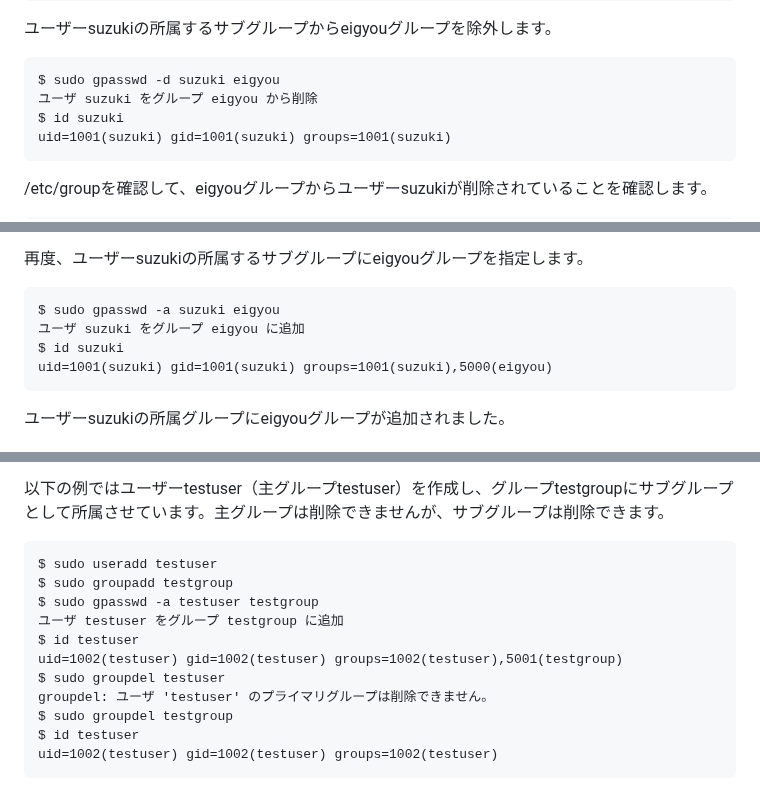
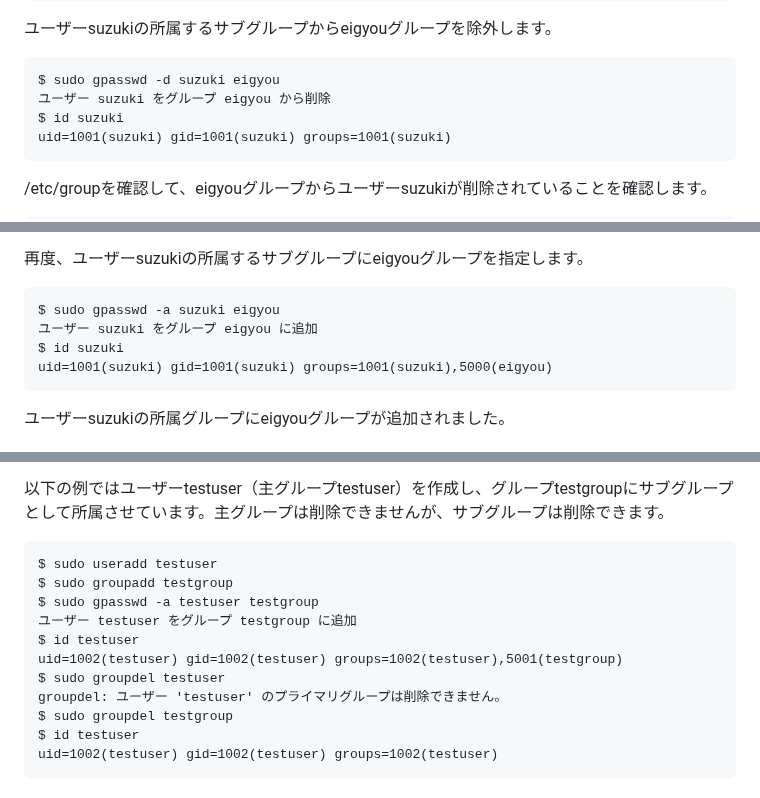
Before and after one commit to lpi-japan/admin-text, a Markdown page: Chapter01.md, 3 parts joined by grey strips. Rendered like a GitHub page.

````diff
--- a/Chapter01.md
+++ b/Chapter01.md
@@ -304,7 +304,7 @@ gpasswd -d 除外するユーザー名 グループ名
 
 ```
 $ sudo gpasswd -d suzuki eigyou
-ユーザ suzuki をグループ eigyou から削除
+ユーザー suzuki をグループ eigyou から削除
 $ id suzuki
 uid=1001(suzuki) gid=1001(suzuki) groups=1001(suzuki)
 ```
@@ -324,7 +324,7 @@ eigyouグループからユーザーsuzukiが除外されているのが分か
 
 ```
 $ sudo gpasswd -a suzuki eigyou
-ユーザ suzuki をグループ eigyou に追加
+ユーザー suzuki をグループ eigyou に追加
 $ id suzuki
 uid=1001(suzuki) gid=1001(suzuki) groups=1001(suzuki),5000(eigyou)
 ```
@@ -661,11 +661,11 @@ $ ls -l /var/spool/mail
 $ sudo useradd testuser
 $ sudo groupadd testgroup
 $ sudo gpasswd -a testuser testgroup
-ユーザ testuser をグループ testgroup に追加
+ユーザー testuser をグループ testgroup に追加
 $ id testuser
 uid=1002(testuser) gid=1002(testuser) groups=1002(testuser),5001(testgroup)
 $ sudo groupdel testuser
-groupdel: ユーザ 'testuser' のプライマリグループは削除できません。
+groupdel: ユーザー 'testuser' のプライマリグループは削除できません。
 $ sudo groupdel testgroup
 $ id testuser
 uid=1002(testuser) gid=1002(testuser) groups=1002(testuser)
````
